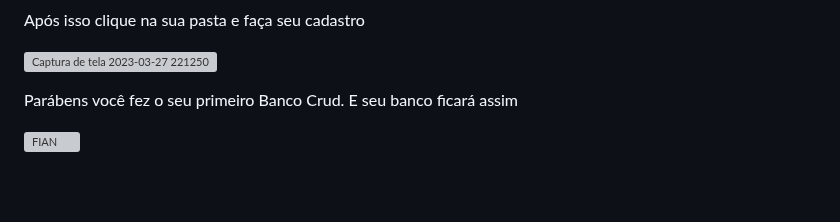
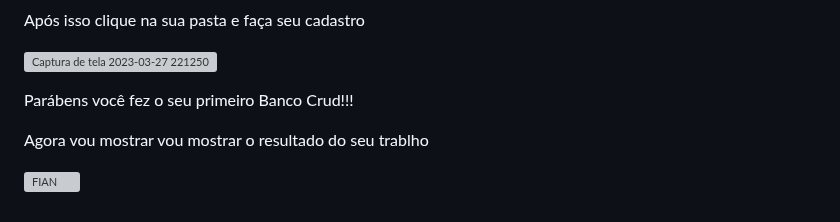
Before and after one commit to Kemersonsilva07/Crud, a Markdown page: README.md, the part around one of its changes. Rendered like a GitHub page; blank space fills up the shorter version; grey boxes are pictures that could not be loaded.

```diff
--- a/README.md
+++ b/README.md
@@ -204,7 +205,8 @@ Agora q seu projeto esta pronto vamos testar.Para isso você ira na sua platafor
 
    ![Captura de tela 2023-03-27 221250](https://user-images.githubusercontent.com/128431256/228101261-e4515da0-06d4-412e-bd4c-f2f7e4605632.png)
 
-   Parábens você fez o seu primeiro Banco Crud.
-   E seu banco ficará assim
+   Parábens você fez o seu primeiro Banco Crud!!!
+
+   Agora vou mostrar vou mostrar o resultado do seu trablho
 
    ![FIAN](https://user-images.githubusercontent.com/128431256/228101319-8715ff01-cc8c-4f76-99ac-6515f5734528.png)
```
Also changed, not shown: other parts of README.md (+1 -0 lines).
